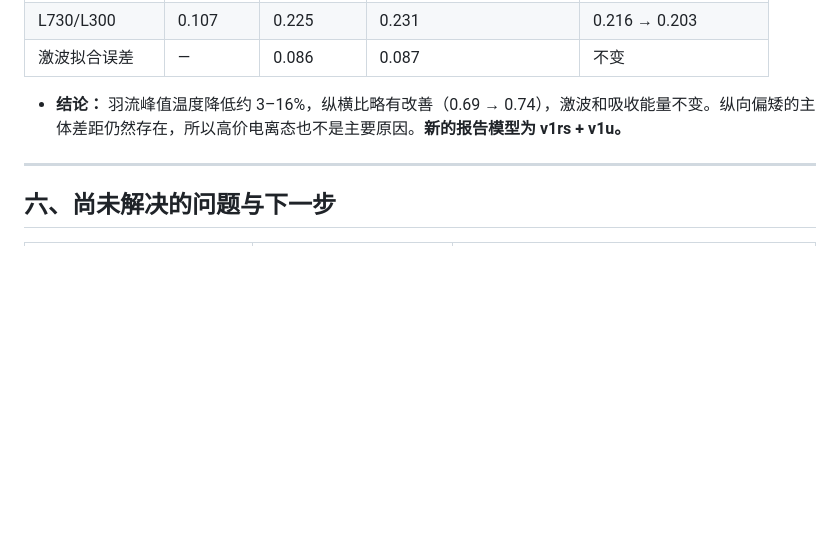
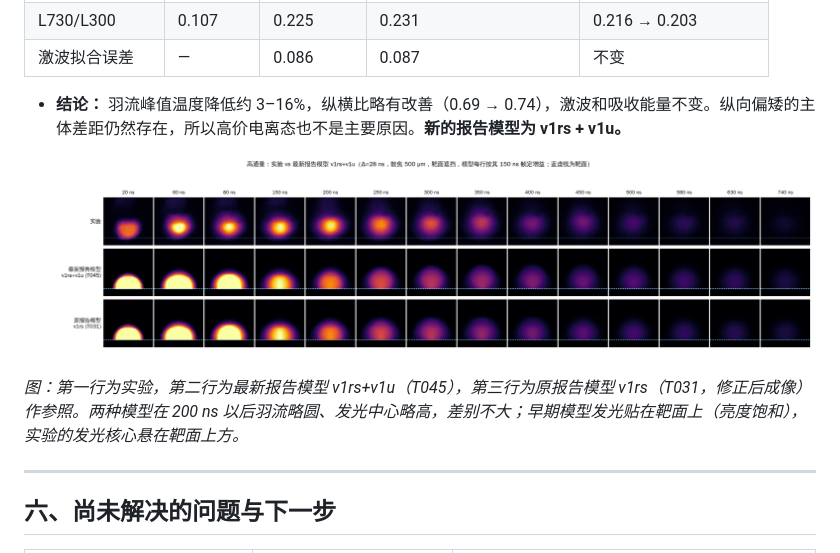
Before and after one commit to JolinChenxx/Claude, a Markdown page: results/report_1127/report.md, the part around the change. Rendered like a GitHub page; pictures changed too: results/report_1127/figs/focus_exp_v1rsu.png (added); blank space fills up the shorter version.

Commit message:
Report: frame comparison for reported model v1rs+v1u
Co-Authored-By: Claude Opus 5.5 <noreply@anthropic.com>
Claude-Session: https://claude.ai/code/session_01FS7WDGPKzwdDyXZyPwrs24

```diff
--- a/results/report_1127/report.md
+++ b/results/report_1127/report.md
@@ -219,6 +219,10 @@
 
 - **结论：** 羽流峰值温度降低约 3–16%，纵横比略有改善（0.69 → 0.74），激波和吸收能量不变。纵向偏矮的主体差距仍然存在，所以高价电离态也不是主要原因。**新的报告模型为 v1rs + v1u。**
 
+![实验 vs 最新报告模型 v1rs+v1u（逐帧）](figs/focus_exp_v1rsu.png)
+
+*图：第一行为实验，第二行为最新报告模型 v1rs+v1u（T045），第三行为原报告模型 v1rs（T031，修正后成像）作参照。两种模型在 200 ns 以后羽流略圆、发光中心略高，差别不大；早期模型发光贴在靶面上（亮度饱和），实验的发光核心悬在靶面上方。*
+
 ---
 
 ## 六、尚未解决的问题与下一步
```
Also changed, not shown: 3 other files.
